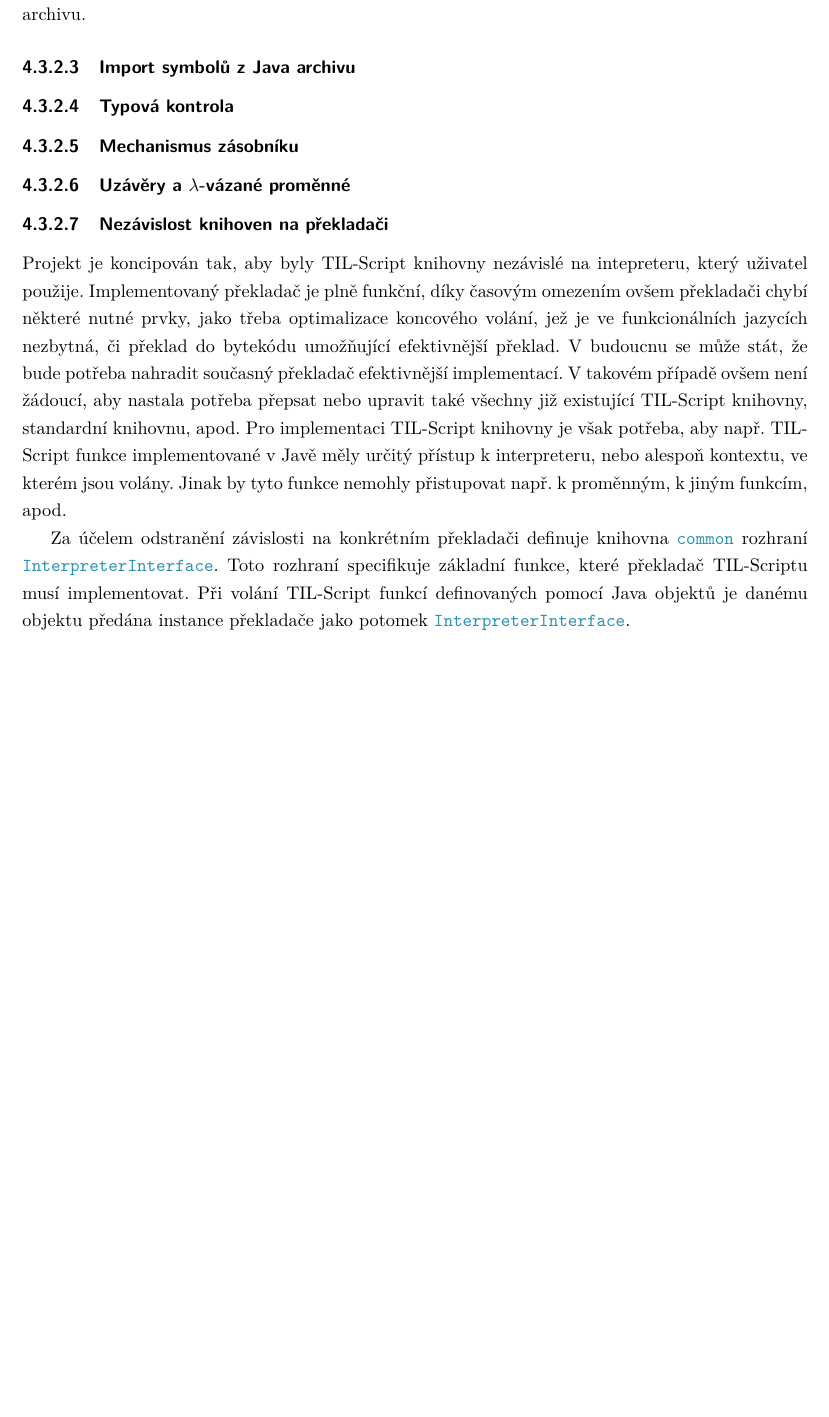
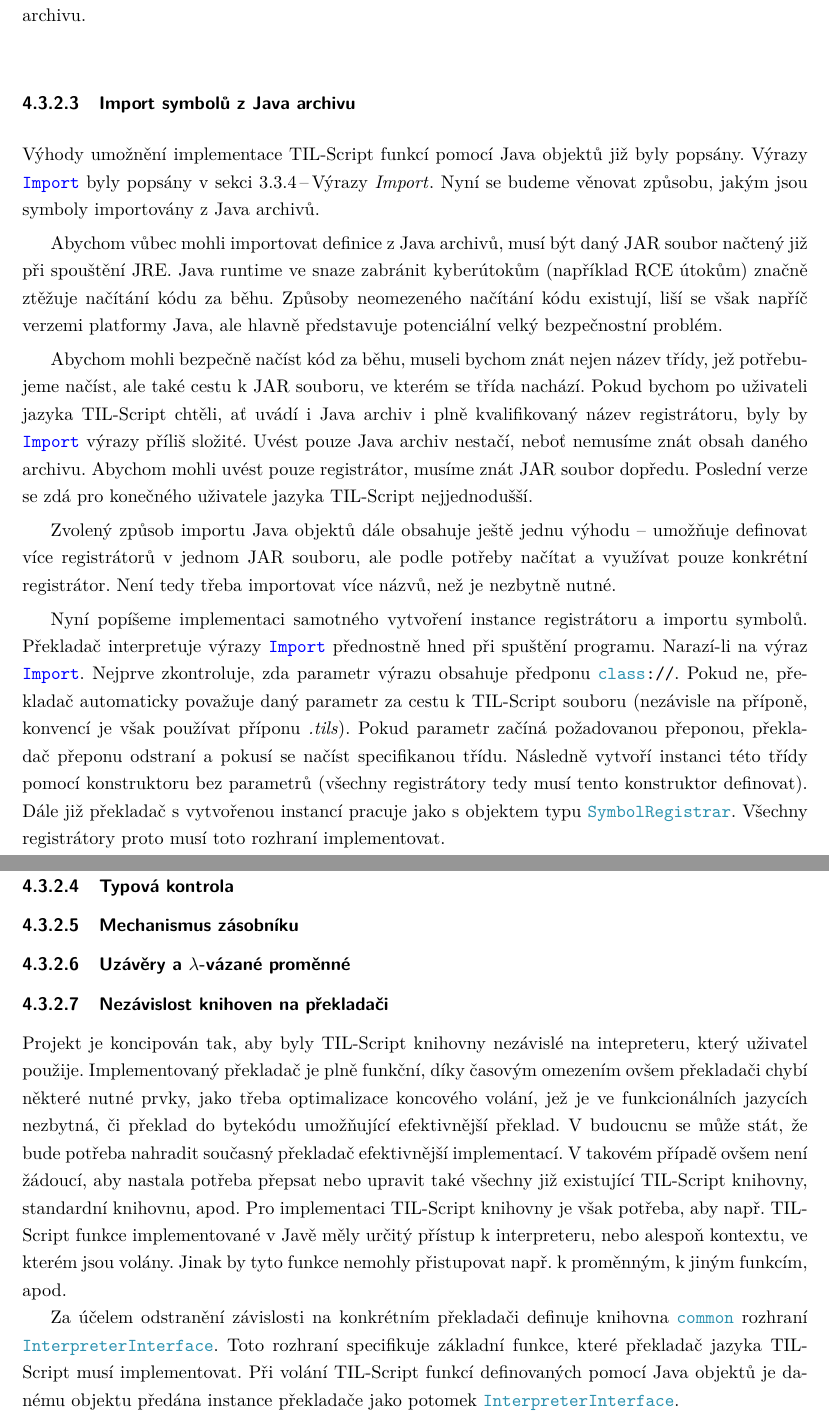
Before and after one commit to fpeterek/diploma-thesis, a LaTeX thesis (Master.tex, which reads Chapters/Implementation.tex): part of page 42 of 42 before the commit and two parts of pages 42 and 43 of 43 after it, the two joined at a grey line, cut so that both start at the same text, the shorter picture padded with empty space. Compiled offline with pdfLaTeX.

Commit message:
Impl. description progress

```diff
--- a/Chapters/Implementation.tex
+++ b/Chapters/Implementation.tex
@@ -265,6 +265,39 @@ Registrátory jsou popsány hned v následující podsekci \peteref{java-import}
 
 \subsubsection{Import symbolů z Java archivu}\label{java-import}
 
+Výhody umožnění implementace TIL-Script funkcí pomocí Java objektů již byly popsány. Výrazy
+\lstinline{Import} byly popsány v sekci \peteref{import-statement}. Nyní se budeme věnovat způsobu,
+jakým jsou symboly importovány z Java archivů.
+
+Abychom vůbec mohli importovat definice z Java archivů, musí být daný JAR soubor načtený již při
+spouštění JRE. Java runtime ve snaze zabránit kyberútokům (například RCE útokům) značně ztěžuje
+načítání kódu za běhu. Způsoby neomezeného načítání kódu existují, liší se však napříč verzemi
+platformy Java, ale hlavně představuje potenciální velký bezpečnostní problém.
+
+Abychom mohli bezpečně načíst kód za běhu, museli bychom znát nejen název třídy, jež potřebujeme
+načíst, ale také cestu k JAR souboru, ve kterém se třída nachází. Pokud bychom po uživateli jazyka
+TIL-Script chtěli, ať uvádí i Java archiv i plně kvalifikovaný název registrátoru, byly by
+\lstinline{Import} výrazy příliš složité. Uvést pouze Java archiv nestačí, neboť nemusíme znát obsah
+daného archivu. Abychom mohli uvést pouze registrátor, musíme znát JAR soubor dopředu. Poslední
+verze se zdá pro konečného uživatele jazyka TIL-Script nejjednodušší.
+
+Zvolený způsob importu Java objektů dále obsahuje ještě jednu výhodu -- umožňuje definovat více
+registrátorů v jednom JAR souboru, ale podle potřeby načítat a využívat pouze konkrétní registrátor.
+Není tedy třeba importovat více názvů, než je nezbytně nutné.
+
+Nyní popíšeme implementaci samotného vytvoření instance registrátoru a importu symbolů. Překladač
+interpretuje výrazy \lstinline{Import} přednostně hned při spuštění programu. Narazí-li na výraz
+\lstinline{Import}. Nejprve zkontroluje, zda parametr výrazu obsahuje předponu \lstinline{class://}.
+Pokud ne, překladač automaticky považuje daný parametr za cestu k TIL-Script souboru (nezávisle
+na příponě, konvencí je však používat příponu \textit{.tils}). Pokud parametr začíná požadovanou
+přeponou, překladač přeponu odstraní a pokusí se načíst specifikanou třídu. Následně vytvoří
+instanci této třídy pomocí konstruktoru bez parametrů (všechny registrátory tedy musí tento
+konstruktor definovat). Dále již překladač s vytvořenou instancí pracuje jako s objektem typu
+\lstinline{SymbolRegistrar}. Všechny registrátory proto musí toto rozhraní implementovat.
+
+% TODO: Continue
+
+
 \subsubsection{Typová kontrola}
 
 \subsubsection{Mechanismus zásobníku}
@@ -286,8 +319,9 @@ apod.
 
 Za účelem odstranění závislosti na konkrétním překladači definuje knihovna \lstinline{common}
 rozhraní \lstinline{InterpreterInterface}. Toto rozhraní specifikuje základní funkce, které
-překladač TIL-Scriptu musí implementovat. Při volání TIL-Script funkcí definovaných pomocí Java
-objektů je danému objektu předána instance překladače jako potomek \lstinline{InterpreterInterface}.
+překladač jazyka TIL-Script musí implementovat. Při volání TIL-Script funkcí definovaných pomocí
+Java objektů je danému objektu předána instance překladače jako potomek
+\lstinline{InterpreterInterface}.
 
 Tento princip je v softwarovém inženýrství velmi známý, je však nutné, aby na modularitu systému
 bylo myšleno již od počátku a aby byl dobře zdokumentován. Tato práce umožňuje, aby bylo v budoucnu
--- a/Master.tex
+++ b/Master.tex
@@ -62,6 +62,7 @@
 \AddAcronym{AST}{Abstract Syntax Tree}
 \AddAcronym{GCC}{GNU Compiler Collection}
 \AddAcronym{GNU}{GNU is not Unix}
+\AddAcronym{RCE}{Remote Code Execution}
 
 \addbibresource{Sources/biblatex-examples.bib}
 \addbibresource{Sources/coffee.bib}
```
Also changed, not shown: Chapters/Introduction.tex (+1 -1 lines), Chapters/Tilscript.tex (+1 -1 lines).
